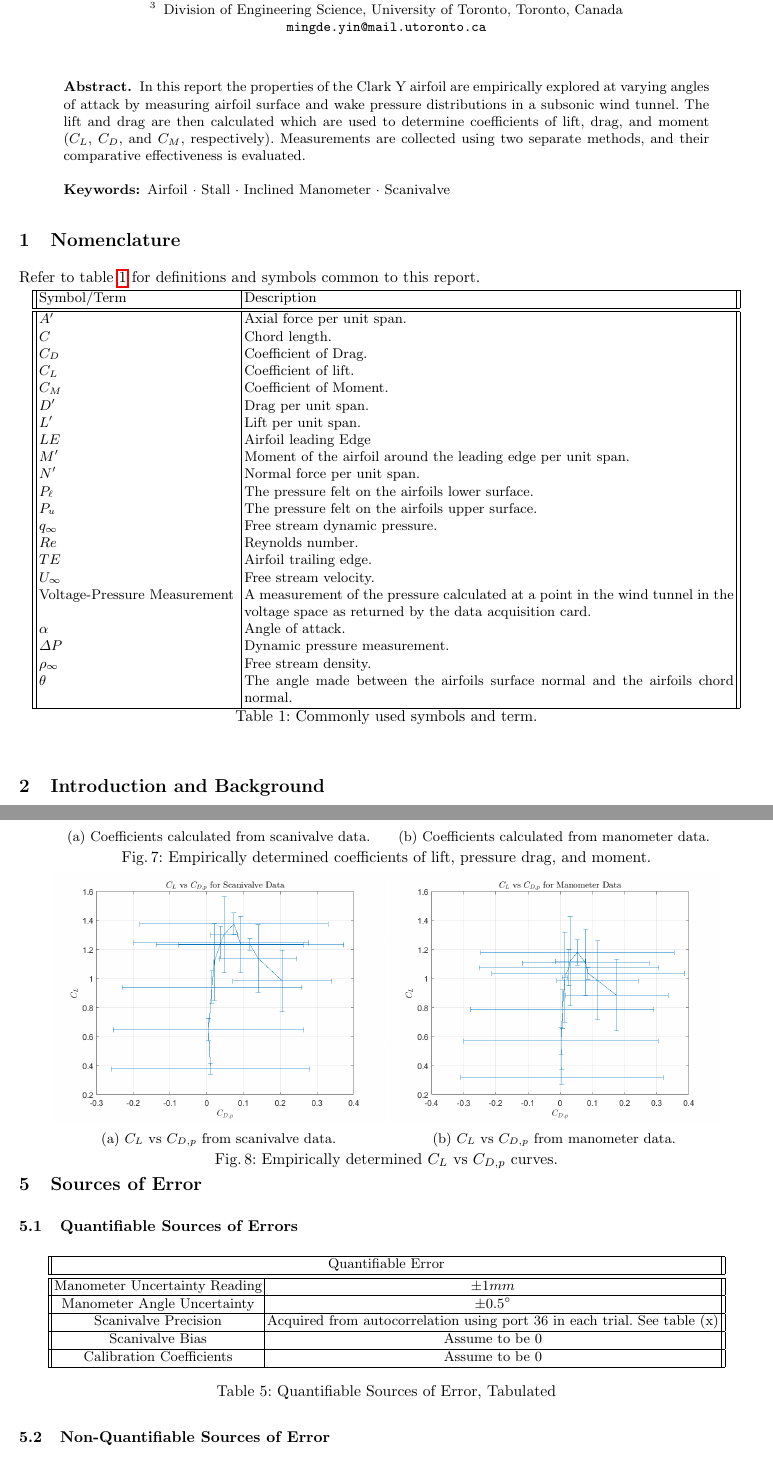
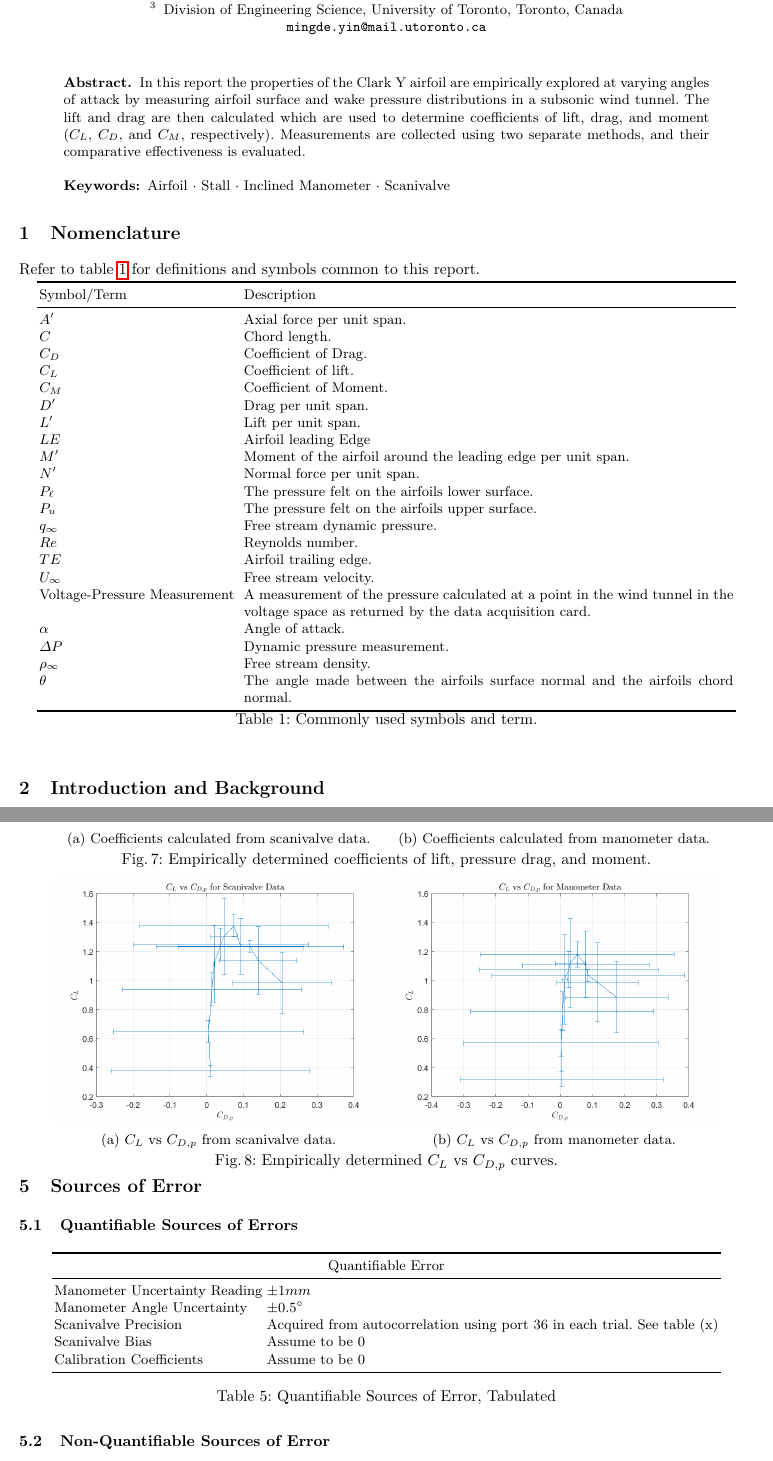
Before and after one commit to AER303-2021F/airfoil, a LaTeX thesis (source_latex/main.tex): two parts of pages 1 and 7 of 18, joined at a grey line, cut so that both start at the same text. Compiled offline with pdfLaTeX.

Commit message:
MAIN: Update table formatting.

```diff
--- a/source_latex/main.tex
+++ b/source_latex/main.tex
@@ -86,11 +86,10 @@ Refer to table \ref{tab:nomenclature} for definitions and symbols common to this
 
 \begin{table}[h]
     \centering
-    \begin{tabular}{||p{4.5cm}|p{11cm}||}
-        \hline
+    \begin{tabular}{p{4.5cm}p{11cm}}
+        \toprule
         Symbol/Term & Description \\
-        \hline
-        \hline
+        \midrule
         $A'$ & Axial force per unit span. \\
         $C$ & Chord length. \\
         $C_D$ & Coefficient of Drag. \\
@@ -112,7 +111,7 @@ Refer to table \ref{tab:nomenclature} for definitions and symbols common to this
         $\Delta P$ & Dynamic pressure measurement. \\
         $\rho_\infty$ & Free stream density. \\
         $\theta$ & The angle made between the airfoils surface normal and the airfoils chord normal. \\
-        \hline
+        \bottomrule
     \end{tabular}
     \caption{Commonly used symbols and term.}
     \label{tab:nomenclature}
@@ -429,22 +428,16 @@ Experimental performance data of a Clark Y airfoil is available in literature
 \subsection{Quantifiable Sources of Errors}
 \begin{table}[H]
 \begin{center}
-    \begin{tabular}{||c|c||}
-        \hline
-        \multicolumn{2}{||c||}{Quantifiable Error}\\
-        \hline
-        \hline
+    \begin{tabular}{ll}
+        \toprule
+        \multicolumn{2}{c}{Quantifiable Error}\\
+        \midrule
         Manometer Uncertainty Reading & $\pm 1 mm$\\
-        \hline
         Manometer Angle Uncertainty & $\pm 0.5^\circ$ \\
-        \hline
         Scanivalve Precision & Acquired from autocorrelation using port 36 in each trial. See table (x)\\
-        \hline
         Scanivalve Bias & Assume to be 0 \\
-        \hline
         Calibration Coefficients & Assume to be 0\\
-        \hline
-
+        \bottomrule
 \end{tabular}
 \end{center}
 \caption{Quantifiable Sources of Error, Tabulated}
```
